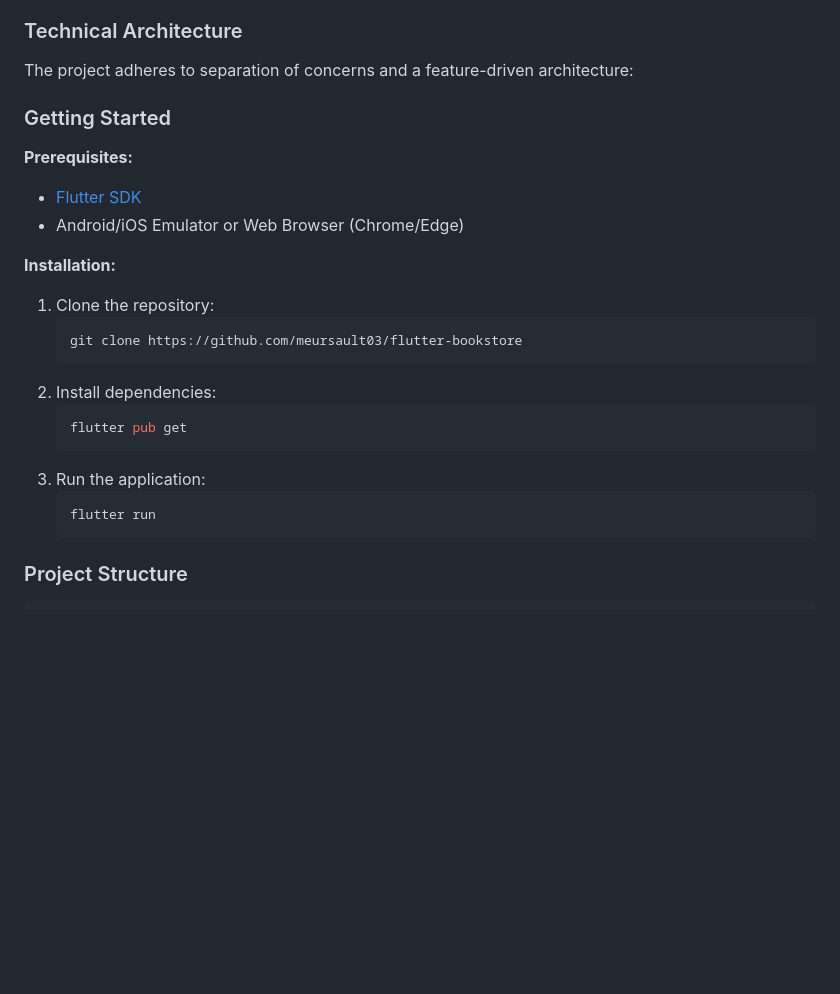
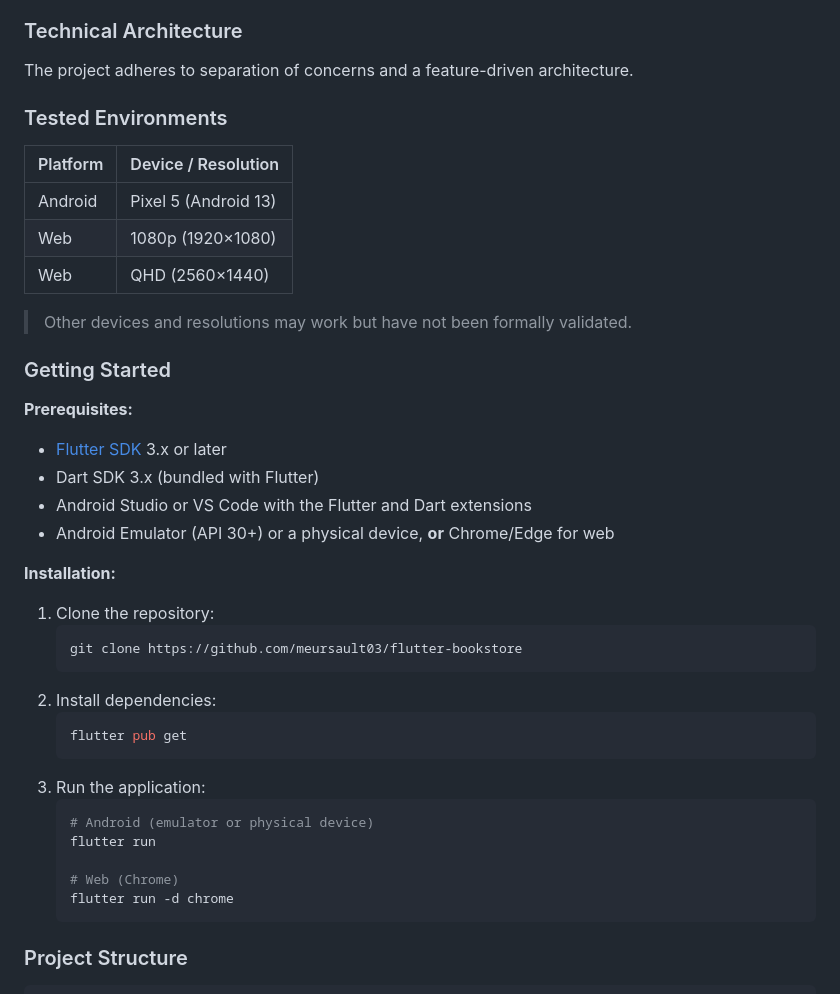
Before and after one commit to meursault03/flutter-bookstore, a Markdown page: README.md, the part around one of its changes. GitHub-like rendering; blank space fills up the shorter version.

Commit message:
updated readme with tested devices

````diff
--- a/README.md
+++ b/README.md
@@ -17,13 +17,24 @@ A Flutter-based mobile application simulating a bookstore e-commerce environment
 * **Cross-Platform Responsiveness:** Mobile-first approach with geometric stabilization for tablets and web/desktop environments.
 
 ### Technical Architecture
-The project adheres to separation of concerns and a feature-driven architecture:
+The project adheres to separation of concerns and a feature-driven architecture.
+
+### Tested Environments
+| Platform | Device / Resolution |
+|----------|-------------------|
+| Android  | Pixel 5 (Android 13) |
+| Web      | 1080p (1920×1080) |
+| Web      | QHD (2560×1440) |
+
+> Other devices and resolutions may work but have not been formally validated.
 
 ### Getting Started
 
 **Prerequisites:**
-* [Flutter SDK](https://docs.flutter.dev/get-started/install)
-* Android/iOS Emulator or Web Browser (Chrome/Edge)
+* [Flutter SDK](https://docs.flutter.dev/get-started/install) 3.x or later
+* Dart SDK 3.x (bundled with Flutter)
+* Android Studio or VS Code with the Flutter and Dart extensions
+* Android Emulator (API 30+) or a physical device, **or** Chrome/Edge for web
 
 **Installation:**
 1. Clone the repository:
@@ -36,7 +47,11 @@ The project adheres to separation of concerns and a feature-driven architecture:
    ```
 3. Run the application:
    ```bash
+   # Android (emulator or physical device)
    flutter run
+
+   # Web (Chrome)
+   flutter run -d chrome
    ```
 
 ### Project Structure
````
Also changed, not shown: other parts of README.md (+18 -3 lines).
